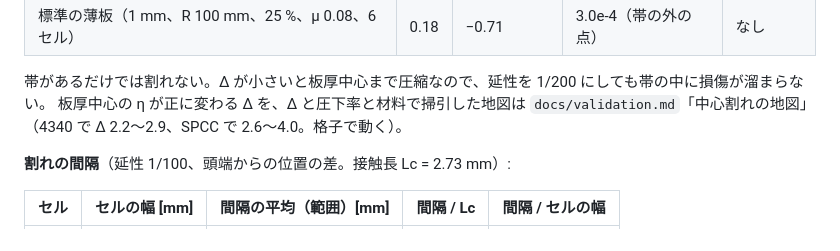
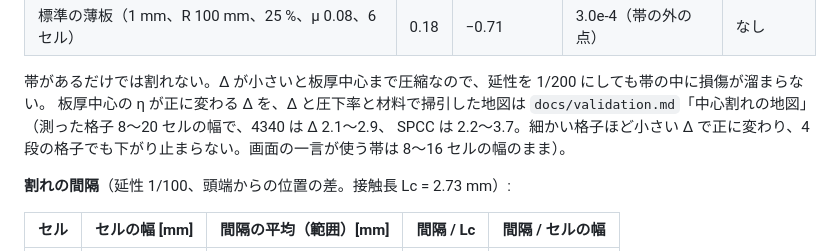
Before and after one commit to tacki7/my-mpm, a Markdown page: docs/presets.md, the part around the change. Drawn GitHub-style.

```diff
--- a/docs/presets.md
+++ b/docs/presets.md
@@ -124,7 +124,8 @@ T05 の時点では、張力が閾値のすぐ上（600 MPa）で掴みが h0
 | 標準の薄板（1 mm、R 100 mm、25 %、μ 0.08、6 セル） | 0.18 | −0.71 | 3.0e-4（帯の外の点） | なし |
 
 帯があるだけでは割れない。Δ が小さいと板厚中心まで圧縮なので、延性を 1/200 にしても帯の中に損傷が溜まらない。
-板厚中心の η が正に変わる Δ を、Δ と圧下率と材料で掃引した地図は `docs/validation.md`「中心割れの地図」（4340 で Δ 2.2〜2.9、SPCC で 2.6〜4.0。格子で動く）。
+板厚中心の η が正に変わる Δ を、Δ と圧下率と材料で掃引した地図は `docs/validation.md`「中心割れの地図」（測った格子 8〜20 セルの幅で、4340 は Δ 2.1〜2.9、
+SPCC は 2.2〜3.7。細かい格子ほど小さい Δ で正に変わり、4 段の格子でも下がり止まらない。画面の一言が使う帯は 8〜16 セルの幅のまま）。
 
 **割れの間隔**（延性 1/100、頭端からの位置の差。接触長 Lc = 2.73 mm）:
 
```
Also changed, not shown: docs/model.md (+1 -1 lines), docs/validation.md (+19 -10 lines).
